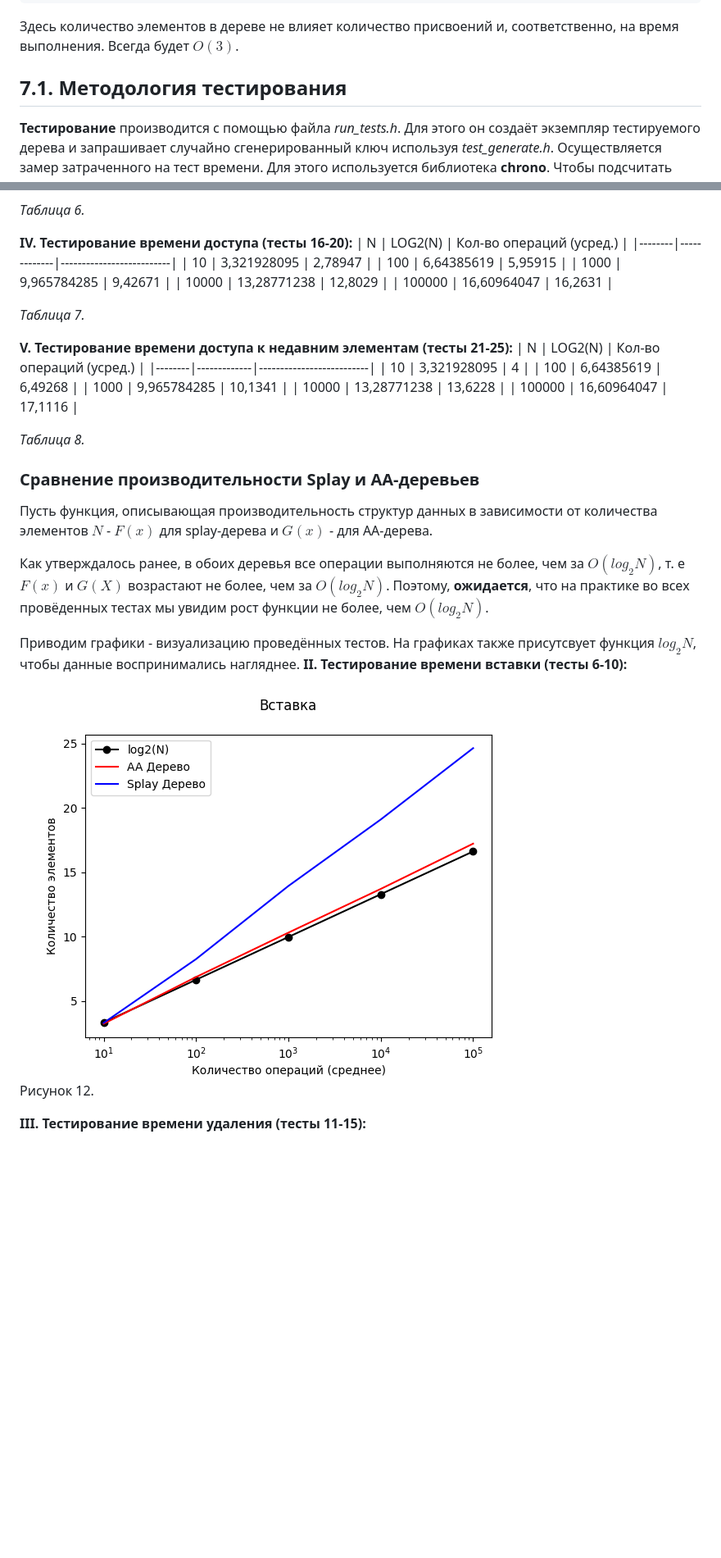
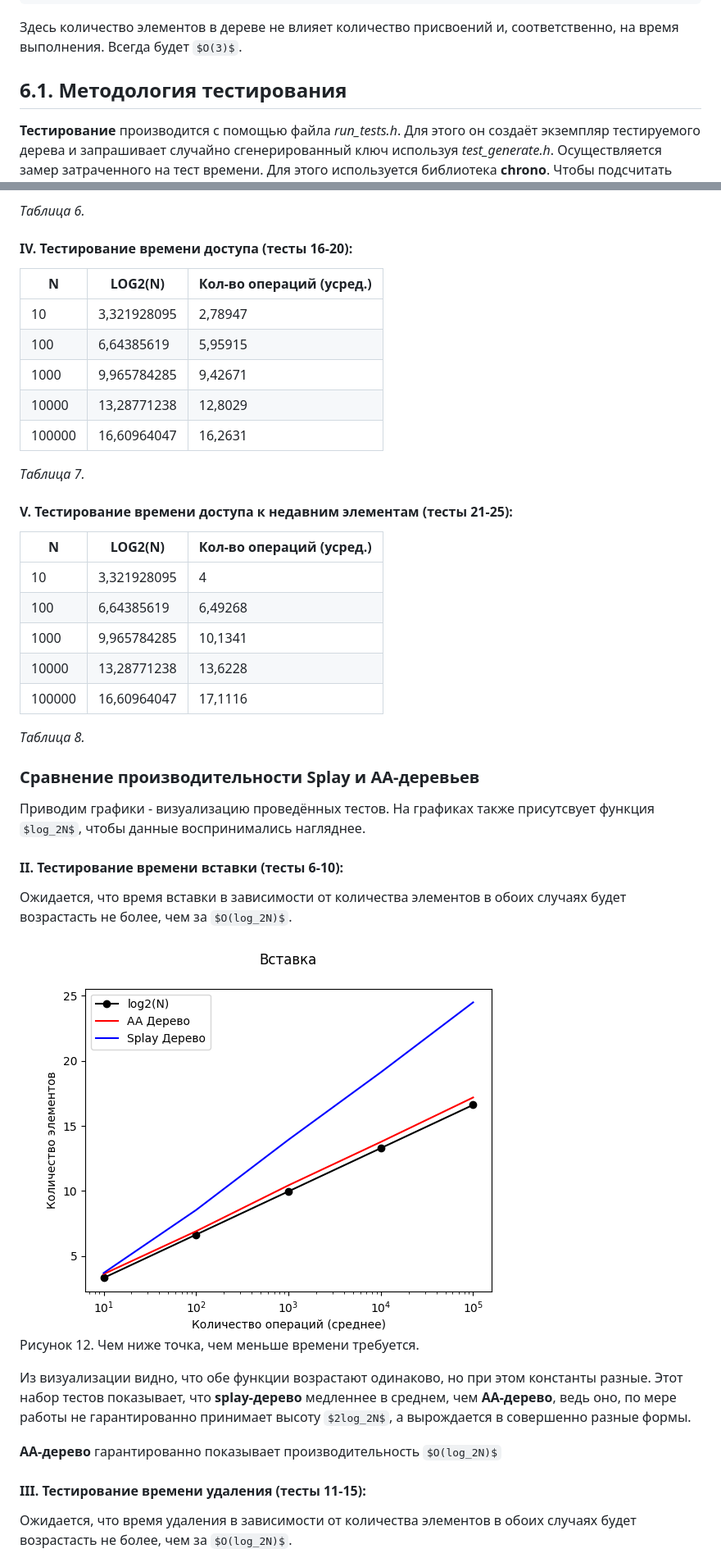
Before and after one commit to TheMeekrok/splay-aa-tree-aisd-2022, a Markdown page: docs/report.md, 2 parts joined by grey strips. Shown: that part at 82% size. GitHub-like rendering; pictures changed too: docs/pictures/plots/1.png; some formulas as TeX source; blank space fills up the shorter version.

````diff
--- a/docs/report.md
+++ b/docs/report.md
@@ -458,7 +412,7 @@ Node* _left_rotate(Node* node) {
  ```
  Здесь количество элементов в дереве не влияет количество присвоений и, соответственно, на время выполнения. Всегда будет $O(3)$.
 
-## 7.1. Методология тестирования
+## 6.1. Методология тестирования
 
 **Тестирование** производится с помощью файла *run_tests.h*. Для этого он создаёт экземпляр тестируемого дерева и запрашивает случайно сгенерированный ключ используя *test_generate.h*. Осуществляется замер затраченного на тест времени. Для этого используется библиотека **chrono**. Чтобы подсчитать количество операций, затраченных на команду ($insert(x)$, $erase(x)$, $access(x)$), используются счётчики, встроенные в код самих структур данных, к ним можно получить доступ через специальные методы: `get_insert_ops()`, `get_erase_ops()`, `_latest_access_op()`. Подсчёт операций учитывает только количество переходов по ссылке на другого сына узла, т. е сколько операций займёт спуск к листу дерева (при вставке) или до самого элемента (при поиске или удалении). Другие операции не учитываются.
 
@@ -553,7 +507,7 @@ Node* _left_rotate(Node* node) {
 
 *Таблица 6.*
 
-**IV. Тестирование времени доступа (тесты 16-20):**
+#### IV. Тестирование времени доступа (тесты 16-20):
 | N      | LOG2(N)     | Кол-во операций (усред.) |
 |--------|-------------|--------------------------|
 | 10     | 3,321928095 | 2,78947                  |
@@ -564,7 +518,7 @@ Node* _left_rotate(Node* node) {
 
 *Таблица 7.*
 
-**V. Тестирование времени доступа к недавним элементам (тесты 21-25):**
+#### V. Тестирование времени доступа к недавним элементам (тесты 21-25):
 | N      | LOG2(N)     | Кол-во операций (усред.) |
 |--------|-------------|--------------------------|
 | 10     | 3,321928095 | 4                        |
@@ -576,22 +530,26 @@ Node* _left_rotate(Node* node) {
 *Таблица 8.*
 
 ### Сравнение производительности Splay и AA-деревьев
-Пусть функция, описывающая производительность структур данных в зависимости от количества элементов $N$ - $F(x)$ для splay-дерева и $G(x)$ - для AA-дерева.
-
-Как утверждалось ранее, в обоих деревья все операции выполняются не более, чем за $O(log_2N)$, т. е $F(x)$ и $G(X)$ возрастают не более, чем за $O(log_2N)$. Поэтому, **ожидается**, что на практике во всех провёденных тестах мы увидим рост функции не более, чем $O(log_2N)$.
-
 Приводим графики - визуализацию проведённых тестов.
 На графиках также присутсвует функция $log_2N$, чтобы данные воспринимались нагляднее.
-**II. Тестирование времени вставки (тесты 6-10):**
+#### II. Тестирование времени вставки (тесты 6-10):
+
+Ожидается, что время вставки в зависимости от количества элементов в обоих случаях будет возрастасть не более, чем за $O(log_2N)$.
 
 <div>
     <div style="display: flex; justify-content: center">
         <img src="./pictures/plots/1.png"/>
     </div>
-    <p style="font-style: italic; text-align: center;">Рисунок 12.</p>
+    <p style="font-style: italic; text-align: center;">Рисунок 12. Чем ниже точка, чем меньше времени требуется.</p>
 </div>
 
-**III. Тестирование времени удаления (тесты 11-15):**
+Из визуализации видно, что обе функции возрастают одинаково, но при этом константы разные. Этот набор тестов показывает, что **splay-дерево** медленнее в среднем, чем **AA-дерево**, ведь оно, по мере работы не гарантированно принимает высоту $2log_2N$, а вырождается в совершенно разные формы.
+
+**AA-дерево** гарантированно показывает производительность $O(log_2N)$
+
+#### III. Тестирование времени удаления (тесты 11-15):
+
+Ожидается, что время удаления в зависимости от количества элементов в обоих случаях будет возрастасть не более, чем за $O(log_2N)$.
 
 <div>
     <div style="display: flex; justify-content: center">
````
Also changed, not shown: other parts of docs/report.md (+69 -88 lines), docs/pictures/plots/2.png, docs/pictures/plots/3.png, docs/pictures/plots/4.png, 2 other files.
